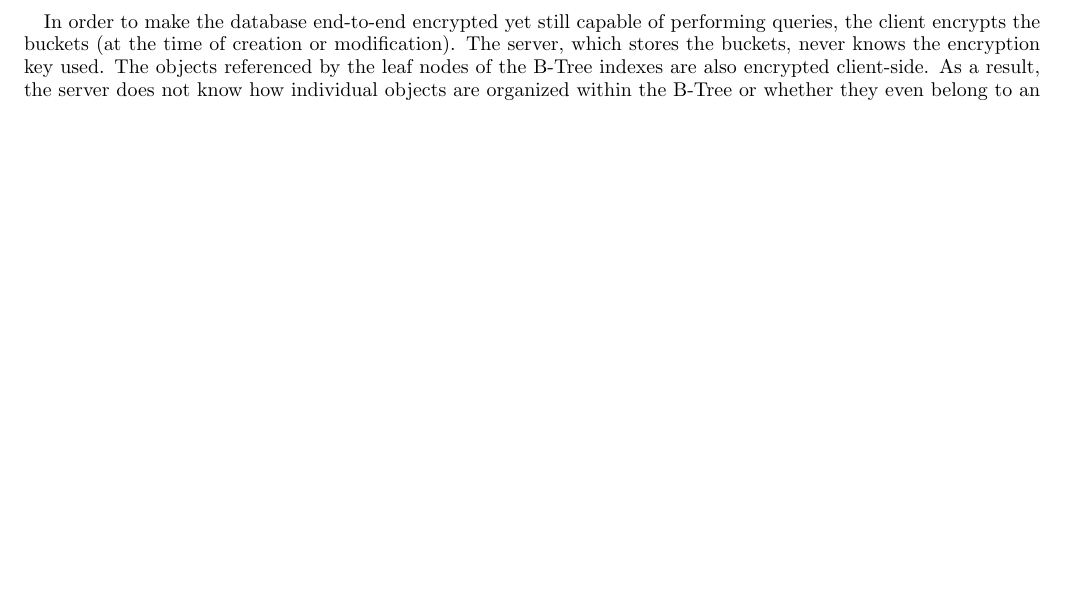
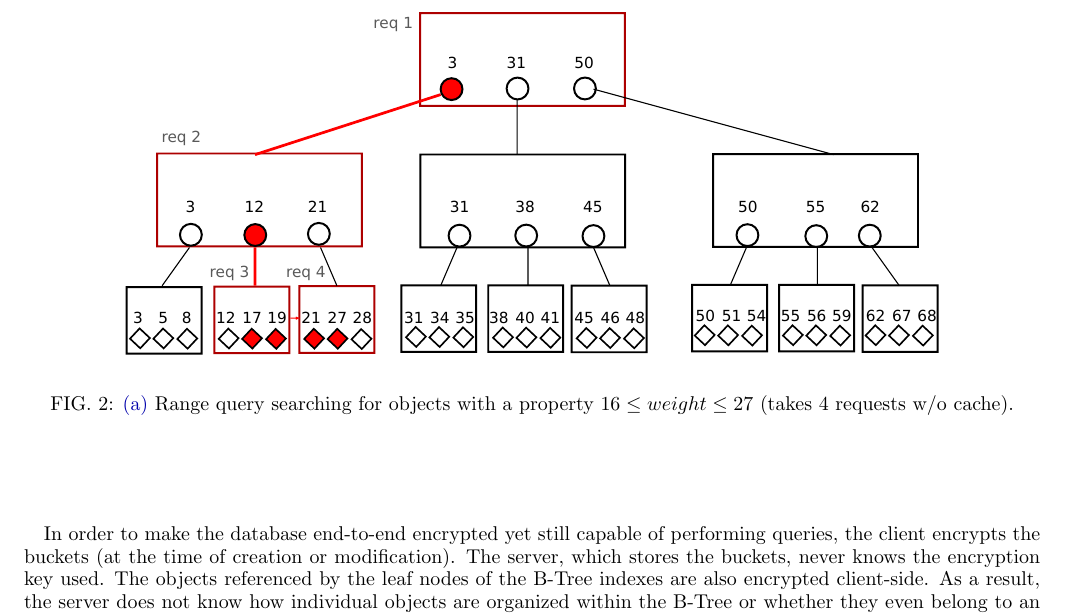
Before and after one commit to nucypher/zerodb-whitepaper, a LaTeX paper (zerodb.tex): part of page 2 of 2 before the commit and part of page 2 of 3 after it, cut at the place of the change, the shorter picture padded with empty space. Compiled offline with pdfLaTeX.

Commit message:
Range query pic

```diff
--- a/zerodb.tex
+++ b/zerodb.tex
@@ -77,6 +77,16 @@ The client performs encryption/decryption and query logic.
 
 \subsection{Range queries}
 
+\begin{figure}
+	\begin{center}
+        \subfloat{\label{fig:range-query-iter}\includegraphics[width=0.8\columnwidth]{range-query-iter.pdf}}
+	\end{center}
+	\caption[Range queries]{
+        \subref{fig:range-query-iter} Range query searching for objects with a property $16 \le weight \le 27$ (takes 4 requests w/o cache).
+	}
+	\label{fig:range-query}
+\end{figure}
+
 When data are organized in B-Trees, doing range queries is pretty easy.
 Let's take an example of having records \emph{Record} with an integer property \emph{weight}.
 Data pointers to \emph{Record} objects are placed in a B-Tree in sorted by \emph{weight}.
```
Also changed, not shown: pdf/range-query-iter.pdf (added), svg/range-query-iter.svg (added), zerodb.tex (2 more changed lines).
